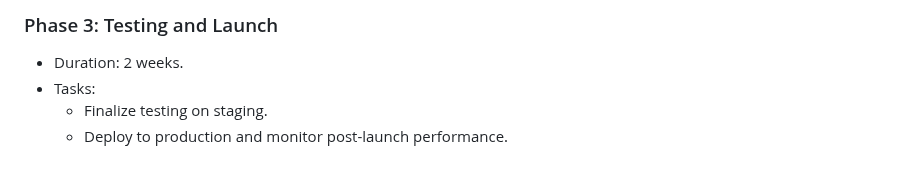
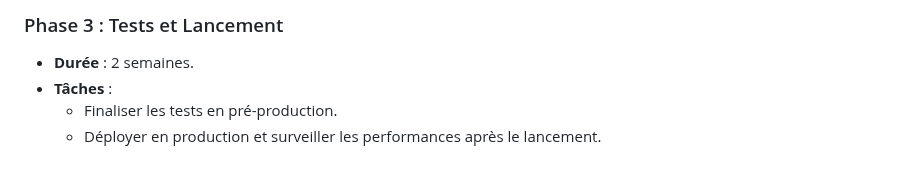
Before and after one commit to lareponse/badhat, a Markdown page: Plan.md, the part around one of its changes. GitHub-like rendering.

```diff
--- a/Plan.md
+++ b/Plan.md
@@ -145,6 +146,6 @@
 
-### Phase 3: Testing and Launch
-- Duration: 2 weeks.
-- Tasks:
-  - Finalize testing on staging.
-  - Deploy to production and monitor post-launch performance.
+### Phase 3 : Tests et Lancement
+- **Durée** : 2 semaines.
+- **Tâches** :
+  - Finaliser les tests en pré-production.
+  - Déployer en production et surveiller les performances après le lancement.
```
Also changed, not shown: other parts of Plan.md (+102 -101 lines).
